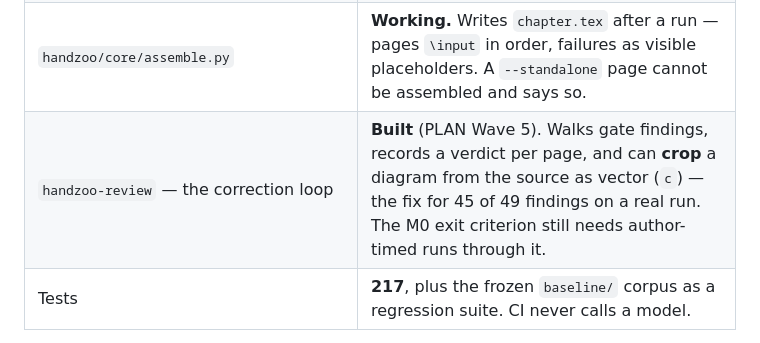
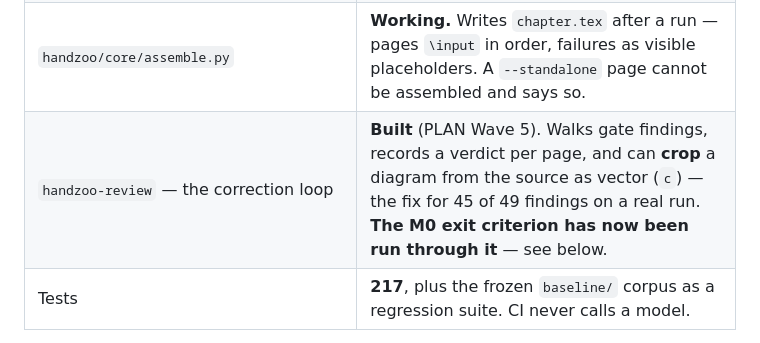
Before and after one commit to stand-sure-org/handzoo, a Markdown page: CLAUDE.md, the part around the change. Rendered like a GitHub page.

Commit message:
The exit criterion has been run; say so where the table claimed otherwise
One row still read "the M0 exit criterion still needs author-timed runs through
it". It has had them, and the result is two sections down in the same file.

Co-Authored-By: Claude Opus 5 (1M context) <noreply@anthropic.com>
Claude-Session: https://claude.ai/code/session_014VKVnJKXVToPZhHafqvFH9

```diff
--- a/CLAUDE.md
+++ b/CLAUDE.md
@@ -96,7 +96,7 @@ Environment, verified on this machine:
 | `handzoo/core/recognize/gemini_vlm.py` | **Working**, opt-in. Same port, same prompts, over the wire. Two providers disagreeing is the project's only self-audit-free substitution detector — DESIGN §5.5.6. |
 | Rasterizer, recognizer, gates, emitter, pipeline, CLI | **Working.** The command is `handzoo <pdf>` — see Commands above; there is no `convert` subcommand. |
 | `handzoo/core/assemble.py` | **Working.** Writes `chapter.tex` after a run — pages `\input` in order, failures as visible placeholders. A `--standalone` page cannot be assembled and says so. |
-| `handzoo-review` — the correction loop | **Built** (PLAN Wave 5). Walks gate findings, records a verdict per page, and can **crop** a diagram from the source as vector (`c`) — the fix for 45 of 49 findings on a real run. The M0 exit criterion still needs author-timed runs through it. |
+| `handzoo-review` — the correction loop | **Built** (PLAN Wave 5). Walks gate findings, records a verdict per page, and can **crop** a diagram from the source as vector (`c`) — the fix for 45 of 49 findings on a real run. **The M0 exit criterion has now been run through it** — see below. |
 | Tests | **217**, plus the frozen `baseline/` corpus as a regression suite. CI never calls a model. |
 
 Measured state of the Normalizer, on identical raw recognizer output (Naive Math, the hardest
```
